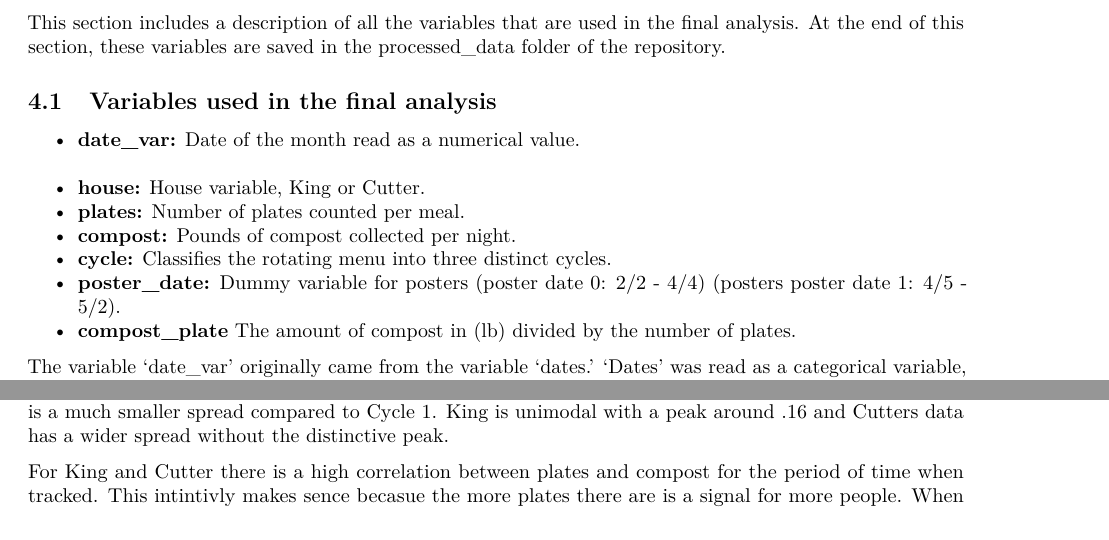
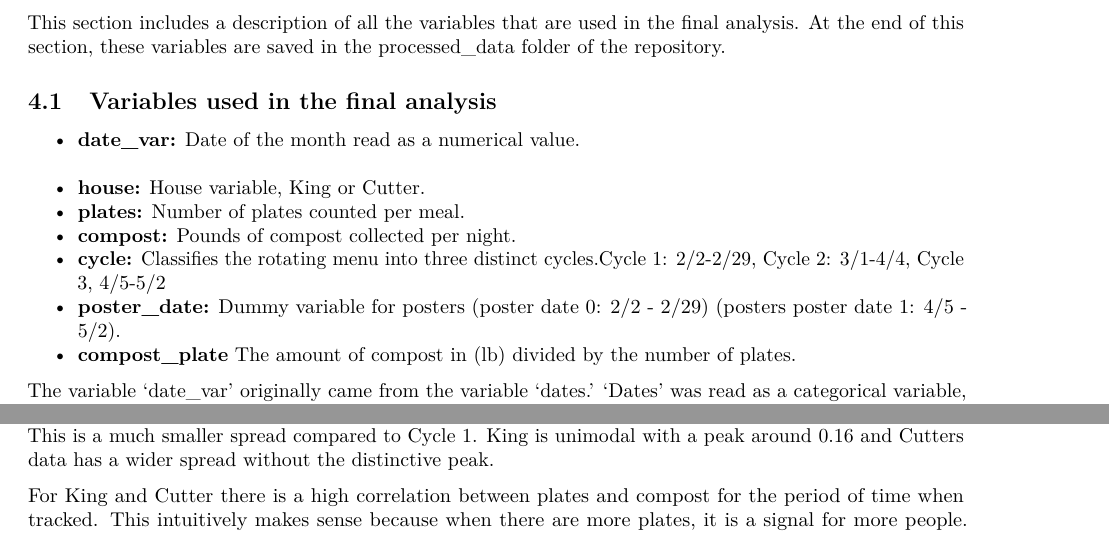
Before and after one commit to eco324/seminar-paper-kginder, an R Markdown document (data_appendix.Rmd): two parts of pages 3 and 10 of 11, joined at a grey line, cut so that both start at the same text. Rendered offline with R 4.5, knitr and Pandoc, then LaTeX, with nearby package versions; some code elsewhere in the file could not run offline.

Commit message:
Final Appendix

```diff
--- a/data_appendix.Rmd
+++ b/data_appendix.Rmd
@@ -149,8 +149,8 @@ This section includes a description of all the variables that are used in the fi
 - **house:** House variable, King or Cutter.
 - **plates:** Number of plates counted per meal.
 - **compost:** Pounds of compost collected per night.
-- **cycle:** Classifies the rotating menu into three distinct cycles.
-- **poster_date:** Dummy variable for posters (poster date 0: 2/2 - 4/4) (posters poster date 1: 4/5 - 5/2).
+- **cycle:** Classifies the rotating menu into three distinct cycles.Cycle 1:  2/2-2/29, Cycle 2: 3/1-4/4, Cycle 3, 4/5-5/2
+- **poster_date:** Dummy variable for posters (poster date 0: 2/2 - 2/29) (posters poster date 1: 4/5 - 5/2).
 - **compost_plate** The amount of compost in (lb) divided by the number of plates.
 
 
@@ -310,4 +308,4 @@ The histograms show the distribution of compost per plate for both Cutter and Ki
 
-For King and Cutter there is a high correlation between plates and compost for the period of time when tracked.  This intintivly makes sence becasue the more plates there are is a signal for more people.  When there are more people eating in the dining hall, more waste will be produced.
+For King and Cutter there is a high correlation between plates and compost for the period of time when tracked.  This intuitively makes sense because when there are more plates, it is a signal for more people.  When there are more people eating in the dining hall, more waste will be produced.
 
 I ran a regression to look at the effect of the variables poster data and house on the level of compost per plat each night. On average when the poster_date variable is turned on (4/5/20) there is a -8.388e-03 decrease in compost per plate when adjusted for house.  The number -2.502e-05 shows the difference between King and Cutter.  King house slightly less compost.  However, neither of the these small decreases are significant.  Additionally, the R^2 value is quite small, 0.02836.  The majority of the total change in compost level was no due to the poster date.  The regression is set up to only look at the results for Cycle 1 and Cycle 2.
```
Also changed, not shown: data_appendix.pdf, data_appendix.Rmd (4 more changed lines).
